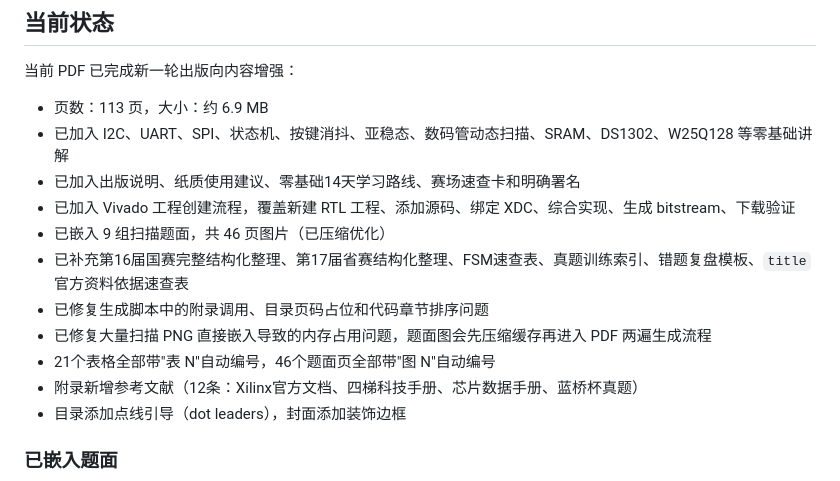
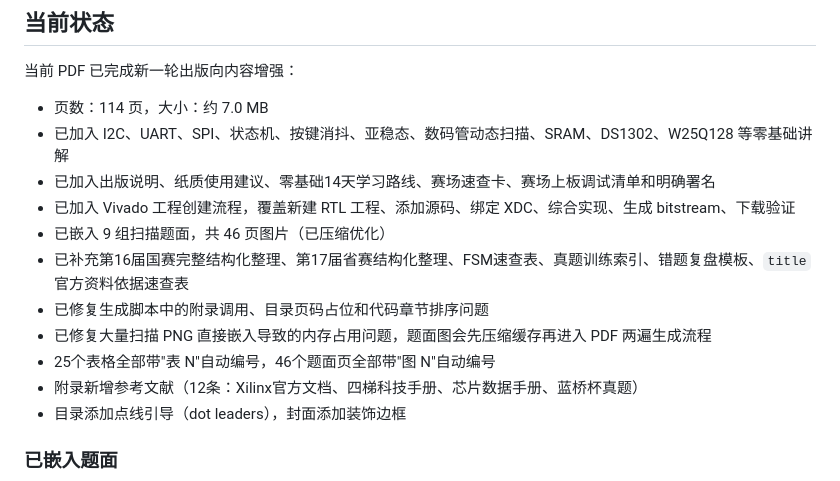
Before and after one commit to Aixgeekx/lanqiao-fpga, a Markdown page: project/lanqiao-fpga-textbook/README.md, the part around the change. Rendered like a GitHub page.

```diff
--- a/project/lanqiao-fpga-textbook/README.md
+++ b/project/lanqiao-fpga-textbook/README.md
@@ -29,15 +29,15 @@
 
 当前 PDF 已完成新一轮出版向内容增强：
 
-- 页数：113 页，大小：约 6.9 MB
+- 页数：114 页，大小：约 7.0 MB
 - 已加入 I2C、UART、SPI、状态机、按键消抖、亚稳态、数码管动态扫描、SRAM、DS1302、W25Q128 等零基础讲解
-- 已加入出版说明、纸质使用建议、零基础14天学习路线、赛场速查卡和明确署名
+- 已加入出版说明、纸质使用建议、零基础14天学习路线、赛场速查卡、赛场上板调试清单和明确署名
 - 已加入 Vivado 工程创建流程，覆盖新建 RTL 工程、添加源码、绑定 XDC、综合实现、生成 bitstream、下载验证
 - 已嵌入 9 组扫描题面，共 46 页图片（已压缩优化）
 - 已补充第16届国赛完整结构化整理、第17届省赛结构化整理、FSM速查表、真题训练索引、错题复盘模板、`title` 官方资料依据速查表
 - 已修复生成脚本中的附录调用、目录页码占位和代码章节排序问题
 - 已修复大量扫描 PNG 直接嵌入导致的内存占用问题，题面图会先压缩缓存再进入 PDF 两遍生成流程
-- 21个表格全部带"表 N"自动编号，46个题面页全部带"图 N"自动编号
+- 25个表格全部带"表 N"自动编号，46个题面页全部带"图 N"自动编号
 - 附录新增参考文献（12条：Xilinx官方文档、四梯科技手册、芯片数据手册、蓝桥杯真题）
 - 目录添加点线引导（dot leaders），封面添加装饰边框
 
```
Also changed, not shown: .claude/progress.md (+8 -7 lines).
